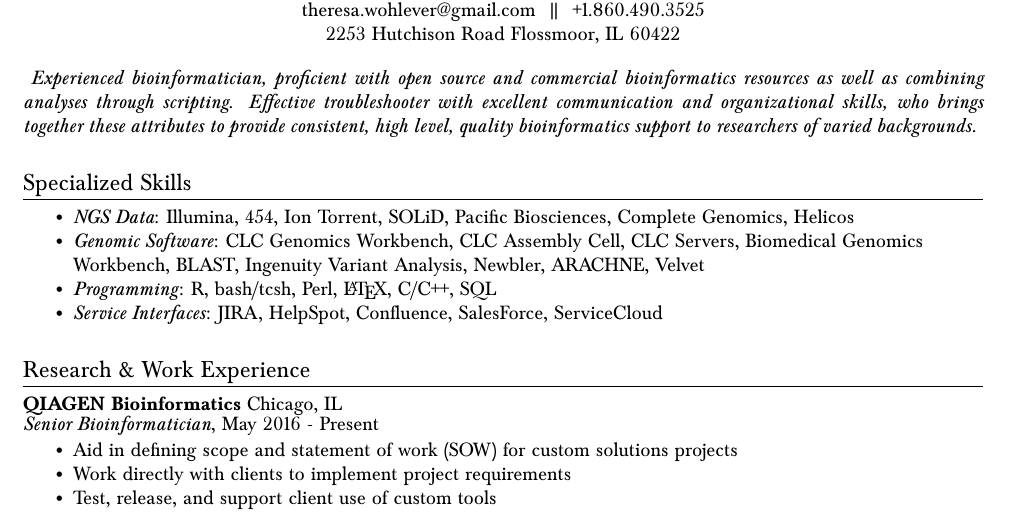
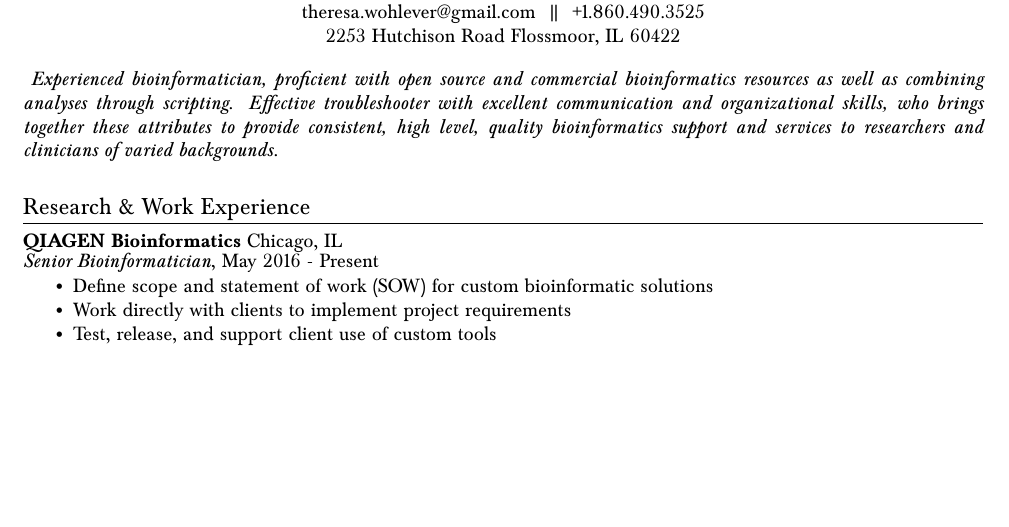
Before and after one commit to twohlever/twohleverCV, a LaTeX CV (wohlever_cv.tex): part of page 1 of 3 before the commit and part of page 1 of 2 after it, cut so that both start at the same text, the shorter picture padded with empty space. The pictures show the PDF file wohlever_cv.pdf that the author committed with the source.

Commit message:
small edits for current position; removed seemingly irrelevant skills section

```diff
--- a/wohlever_cv.tex
+++ b/wohlever_cv.tex
@@ -168,7 +169,7 @@
 % OBJECTIVE / SUMMARY
 %
 \begin{summarysection}
-Experienced bioinformatician, proficient with open source and commercial bioinformatics resources as well as combining analyses through scripting. Effective troubleshooter with excellent communication and organizational skills, who brings together these attributes to provide consistent, high level, quality bioinformatics support to researchers of varied backgrounds.
+Experienced bioinformatician, proficient with open source and commercial bioinformatics resources as well as combining analyses through scripting. Effective troubleshooter with excellent communication and organizational skills, who brings together these attributes to provide consistent, high level, quality bioinformatics support and services to researchers and clinicians of varied backgrounds.
 \end{summarysection}
 
 
@@ -179,10 +180,8 @@
 % SKILLS
 %
 
+
 \begin{ressection}{Specialized Skills}
 	\begin{reslistsection}
-		\reslistentry \emph{NGS Data}: Illumina, 454, Ion Torrent, SOLiD, Pacific Biosciences, Complete Genomics, Helicos
+		\reslistentry \emph{NGS Data}: Illumina, Pacific Biosciences, 454, Ion Torrent %, SOLiD,  Complete Genomics, Helicos
 
-		\reslistentry \emph{Genomic Software}: CLC Genomics Workbench, CLC Assembly Cell, CLC Servers, Biomedical Genomics Workbench, BLAST, Ingenuity Variant Analysis,  Newbler, ARACHNE, Velvet %  maq, RDP, JalView, mothur, usearch/otupipe, AbundantOTU, , bwa, nucmer
-		\reslistentry \emph{Programming}: R, bash/tcsh, Perl,  \LaTeX{}, C/C++, SQL % gcc, git, svn
-		\reslistentry \emph{Service Interfaces}: JIRA, HelpSpot, Confluence, SalesForce, ServiceCloud
@@ -202,7 +206,7 @@
 
 	\begin{ressubsection}{May 2016 - Present}{Senior Bioinformatician}{QIAGEN Bioinformatics}{Custom Solutions}{Chicago, IL}
 		\begin{reslistsection}
-			\reslistentry Aid in defining scope and statement of work (SOW) for custom solutions projects
+			\reslistentry Define scope and statement of work (SOW) for custom bioinformatic solutions
 			\reslistentry Work directly with clients to implement project requirements
 			\reslistentry Test, release, and support client use of custom tools
 		\end{reslistsection}
```
Also changed, not shown: wohlever_cv.pdf, wohlever_cv.tex (8 more changed lines).
